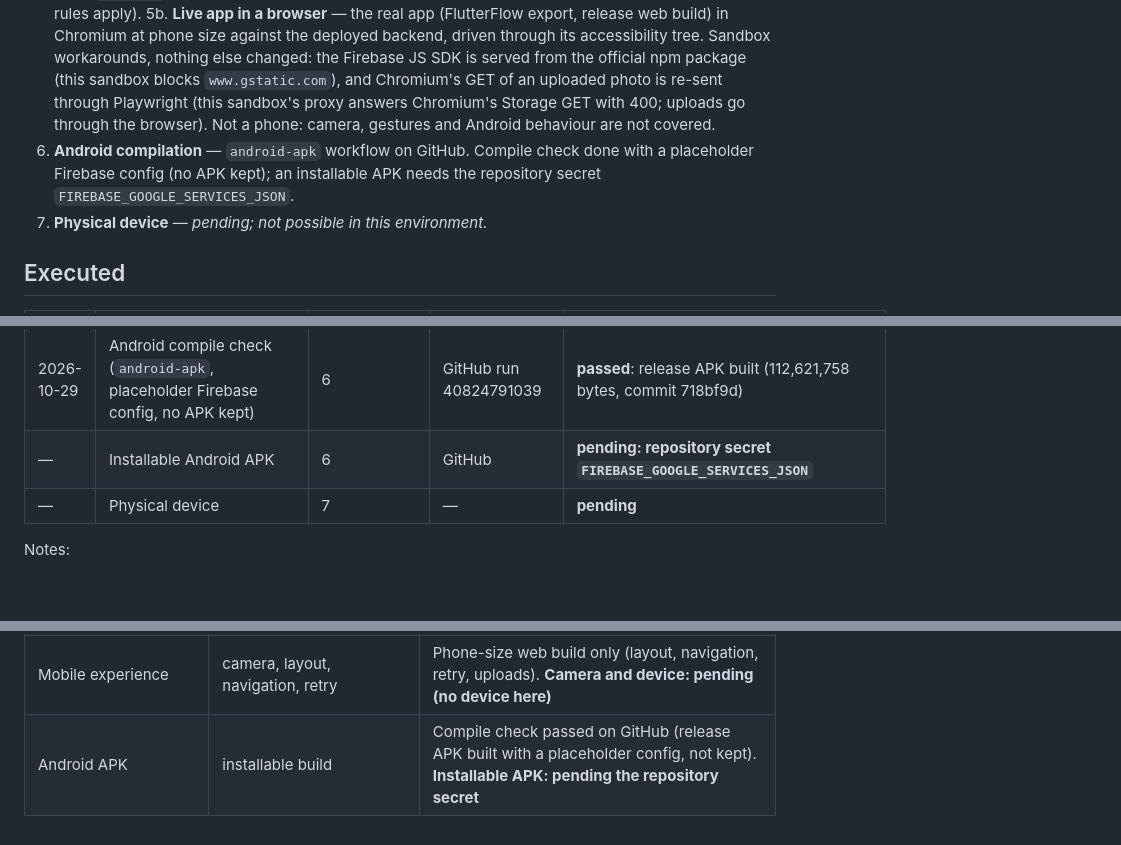
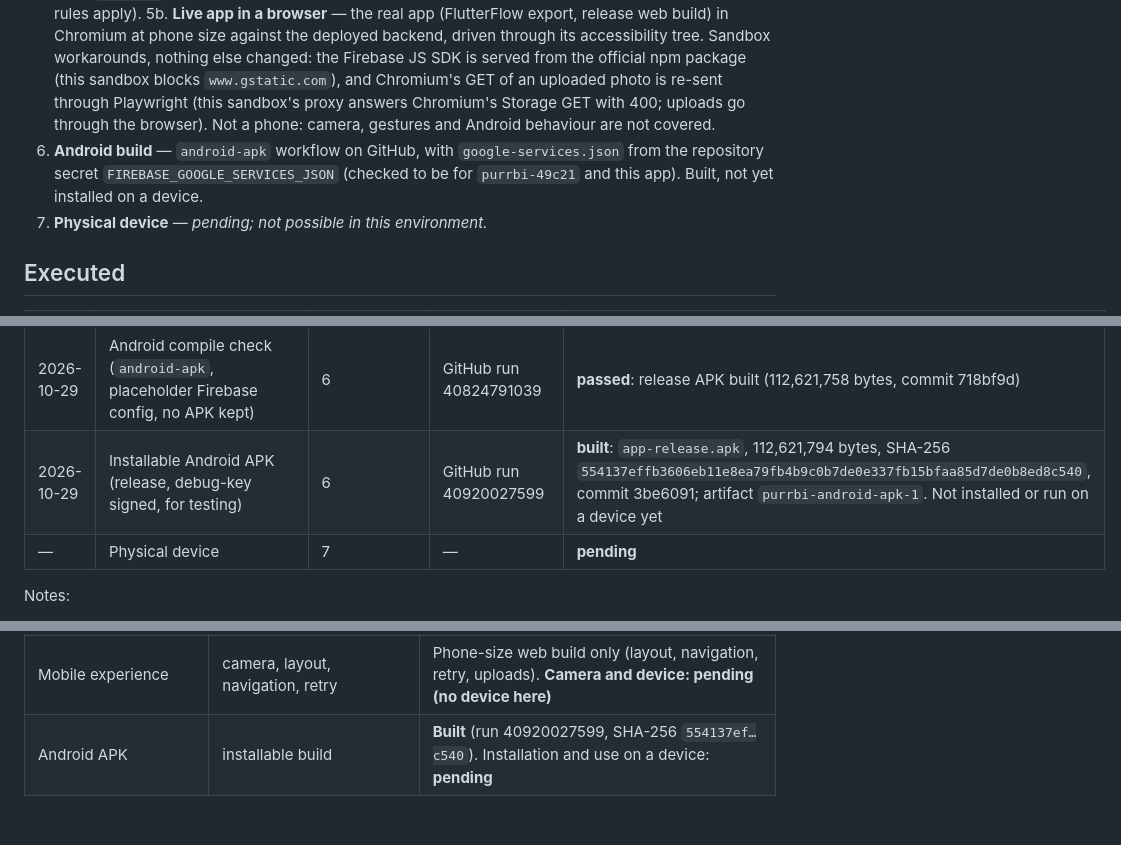
Before and after one commit to a009v795-sudo/purrbi, a Markdown page: TEST_RESULTS.md, 3 parts joined by grey strips. Drawn GitHub-style; blank space fills up the shorter version.

```diff
--- a/TEST_RESULTS.md
+++ b/TEST_RESULTS.md
@@ -9,7 +9,7 @@ Mocked tests and live tests are kept separate. "Mocked" = synthetic inputs label
 4. **Live public providers** — real Open Pet Food Facts / Open Food Facts / openFDA / citation pages from GitHub Actions; no Purrbi backend involved.
 5. **Live deployed backend** — the deployed Firebase project (`purrbi-49c21`), driven by client requests only (`live-e2e`: Auth REST sign-up, Firestore/Storage REST with the user's token, so the deployed rules apply).
 5b. **Live app in a browser** — the real app (FlutterFlow export, release web build) in Chromium at phone size against the deployed backend, driven through its accessibility tree. Sandbox workarounds, nothing else changed: the Firebase JS SDK is served from the official npm package (this sandbox blocks `www.gstatic.com`), and Chromium's GET of an uploaded photo is re-sent through Playwright (this sandbox's proxy answers Chromium's Storage GET with 400; uploads go through the browser). Not a phone: camera, gestures and Android behaviour are not covered.
-6. **Android compilation** — `android-apk` workflow on GitHub. Compile check done with a placeholder Firebase config (no APK kept); an installable APK needs the repository secret `FIREBASE_GOOGLE_SERVICES_JSON`.
+6. **Android build** — `android-apk` workflow on GitHub, with `google-services.json` from the repository secret `FIREBASE_GOOGLE_SERVICES_JSON` (checked to be for `purrbi-49c21` and this app). Built, not yet installed on a device.
 7. **Physical device** — *pending; not possible in this environment.*
 
 ## Executed
@@ -43,7 +43,7 @@ Mocked tests and live tests are kept separate. "Mocked" = synthetic inputs label
 | 2026-10-29 | App: photo recovery with the grounded reader | 5b live app | sandbox → `purrbi-49c21` | U "Biscuits fourrés" 3256228550729: database analysis (1% protein, 0.8% fat) **rejected as implausible, with the reason shown** → asked for the nutrition panel → one back-label photo uploaded from the app → both readings agreed → **protein 10%, fibre 1%, fat 8%, ash 5.5%, moisture 10%, vitamins A 8500 IU/kg, D3 700 IU/kg, E 60 mg/kg — identical to the pack** → complete: treat for dogs, score 65 (provisional), "Made for dogs, not cats" for Miso (trace `924b817b-afc`); after an app restart, history lists it and it reopens with all sections. Coshida 4056489928232: the composition from the database's label image and the owner photo's analysis (31/20/6/2.5) match the pack (trace `4c2819ca-a92`); a blurry photo → "could not be read reliably" with retake advice |
 | 2026-10-29 | App: result page sections | 5b live app | sandbox (release web build) | **Defect found and fixed:** the "Check it for another pet" chip row had no height; in release builds it pushed every later section (label findings, ingredients and explanations, nutrition, sources) out of view. Fixed in FlutterFlow; verified on a rebuilt release web build |
 | 2026-10-29 | Android compile check (`android-apk`, placeholder Firebase config, no APK kept) | 6 | GitHub run 40824791039 | **passed**: release APK built (112,621,758 bytes, commit 718bf9d) |
-| — | Installable Android APK | 6 | GitHub | **pending: repository secret `FIREBASE_GOOGLE_SERVICES_JSON`** |
+| 2026-10-29 | Installable Android APK (release, debug-key signed, for testing) | 6 | GitHub run 40920027599 | **built**: `app-release.apk`, 112,621,794 bytes, SHA-256 `554137effb3606eb11e8ea79fb4b9c0b7de0e337fb15bfaa85d7de0b8ed8c540`, commit 3be6091; artifact `purrbi-android-apk-1`. Not installed or run on a device yet |
 | — | Physical device | 7 | — | **pending** |
 
 Notes:
@@ -71,4 +71,4 @@ Notes:
 | Account isolation (client requests) | refused | **Live:** as above (other user's read, list, update; foreign Storage folder) |
 | Deployed rules = repository | match | **Live:** every deploy's verify step: Firestore and Storage rules equal the repository files |
 | Mobile experience | camera, layout, navigation, retry | Phone-size web build only (layout, navigation, retry, uploads). **Camera and device: pending (no device here)** |
-| Android APK | installable build | Compile check passed on GitHub (release APK built with a placeholder config, not kept). **Installable APK: pending the repository secret** |
+| Android APK | installable build | **Built** (run 40920027599, SHA-256 `554137ef…c540`). Installation and use on a device: **pending** |
```
Also changed, not shown: PURRBI_BUILD_PLAN.md (+3 -2 lines).
